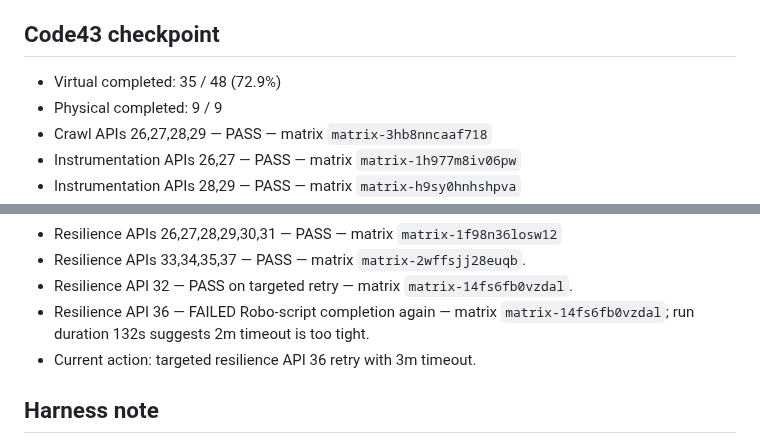
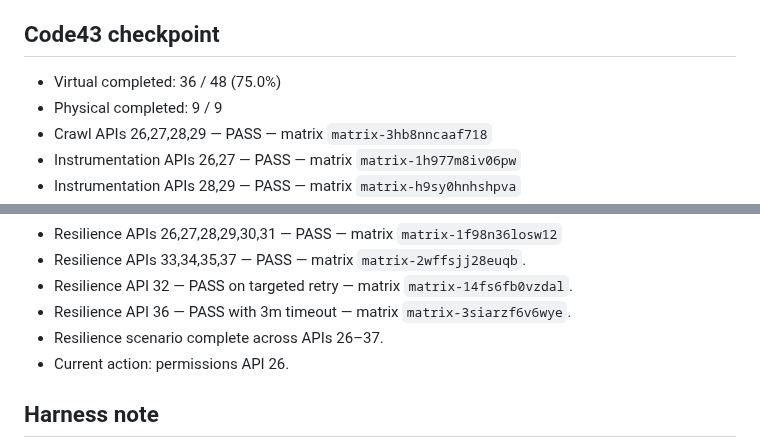
Before and after one commit to canmuslu59/halka-arz-portfoy, a Markdown page: testlab/compatibility-plan.md, 2 parts joined by grey strips. GitHub-like rendering.

Commit message:
test: complete Code43 resilience matrix 12 of 12

```diff
--- a/testlab/compatibility-plan.md
+++ b/testlab/compatibility-plan.md
@@ -25,7 +25,7 @@ After virtual coverage is healthy:
 - Do not exceed 5 physical runs in a day; preserve retry capacity.
 
 ## Code43 checkpoint
-- Virtual completed: 35 / 48 (72.9%)
+- Virtual completed: 36 / 48 (75.0%)
 - Physical completed: 9 / 9
 - Crawl APIs 26,27,28,29 — PASS — matrix `matrix-3hb8nncaaf718`
 - Instrumentation APIs 26,27 — PASS — matrix `matrix-1h977m8iv06pw`
@@ -53,8 +53,9 @@ After virtual coverage is healthy:
 - Resilience APIs 26,27,28,29,30,31 — PASS — matrix `matrix-1f98n36losw12`
 - Resilience APIs 33,34,35,37 — PASS — matrix `matrix-2wffsjj28euqb`.
 - Resilience API 32 — PASS on targeted retry — matrix `matrix-14fs6fb0vzdal`.
-- Resilience API 36 — FAILED Robo-script completion again — matrix `matrix-14fs6fb0vzdal`; run duration 132s suggests 2m timeout is too tight.
-- Current action: targeted resilience API 36 retry with 3m timeout.
+- Resilience API 36 — PASS with 3m timeout — matrix `matrix-3siarzf6v6wye`.
+- Resilience scenario complete across APIs 26–37.
+- Current action: permissions API 26.
 
 
 ## Harness note
```
